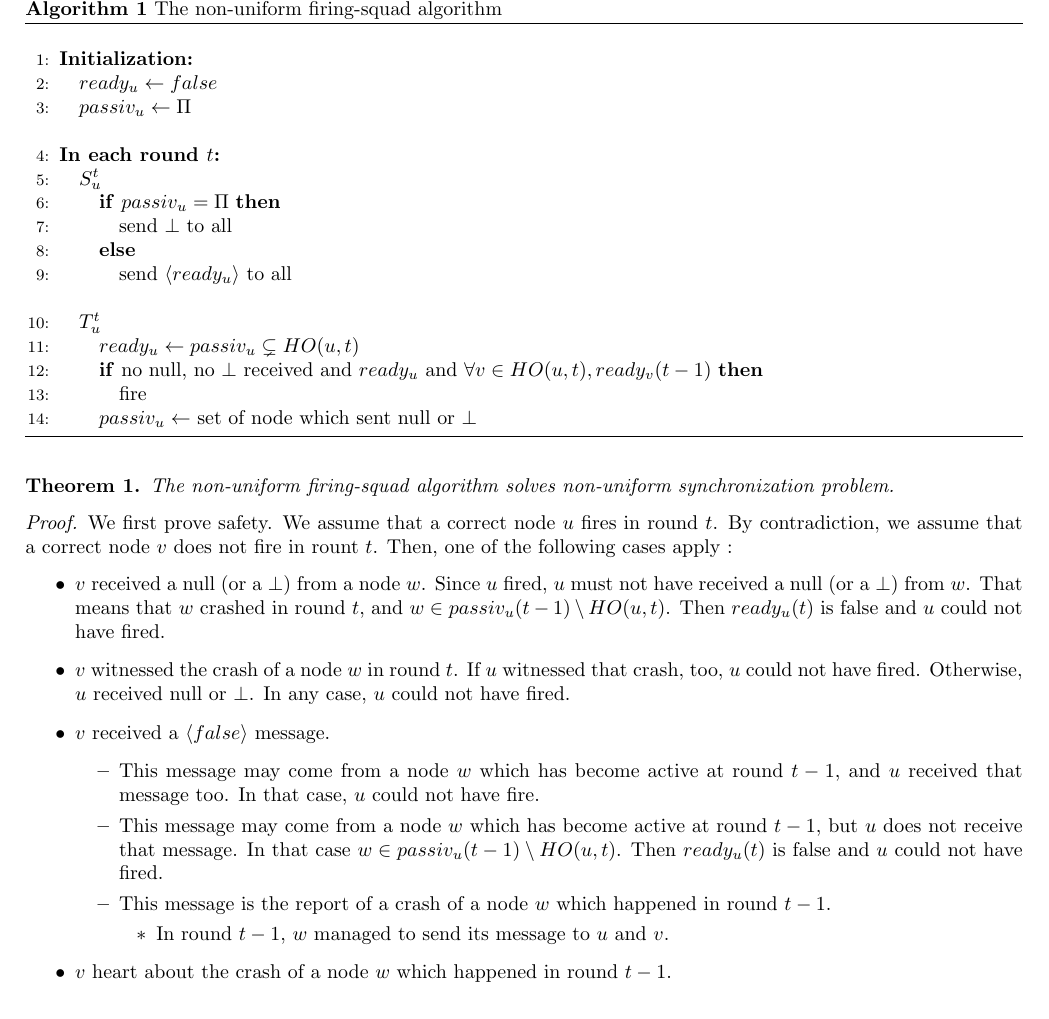
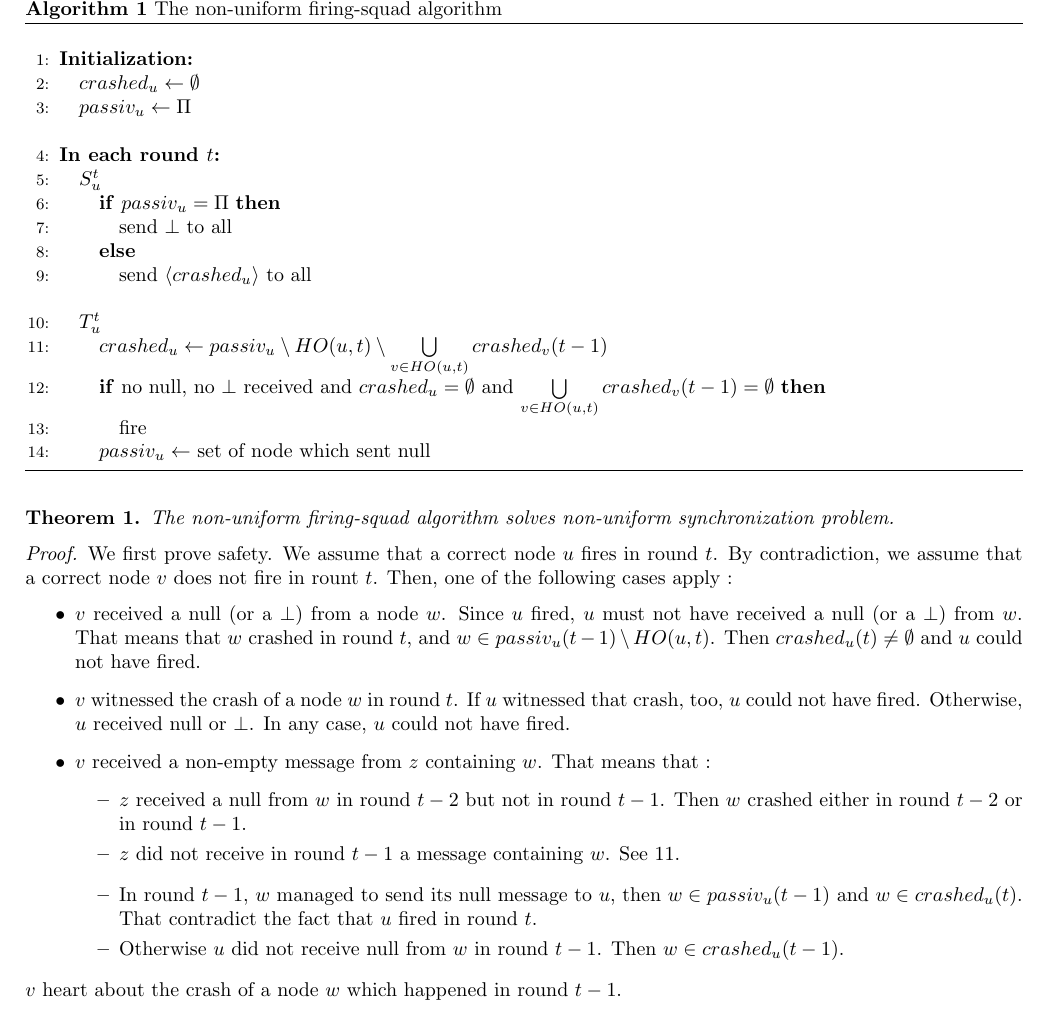
Before and after one commit to louisdm31/asynchroneous_starts_HO_model, a LaTeX document (SynchMod/synchro_naive.tex): part of the page, cut so that both start at the same text. Compiled offline with pdfLaTeX.

Commit message:
autre version

```diff
--- a/SynchMod/synchro_naive.tex
+++ b/SynchMod/synchro_naive.tex
@@ -41,7 +41,7 @@ An incorrect node $u \in \Pi \setminus S$ which crashes in rount $t$ must :
 \begin{distribalgo}[1]
 \BLANK \INDENT{\textbf{Initialization:}}
 	% \STATE $correct_u \leftarrow \Pi$
-	\STATE $ready_u \leftarrow false$
+	\STATE $crashed_u \leftarrow \emptyset$
 	\STATE $passiv_u \leftarrow \Pi$
 
 \ENDINDENT \BLANK
@@ -51,15 +51,15 @@ An incorrect node $u \in \Pi \setminus S$ which crashes in rount $t$ must :
 		\IF{$passiv_u = \Pi$}
 			\STATE send $\bot$ to all
 		\ELSE
-			\STATE send $\langle ready_u \rangle$ to all
+			\STATE send $\langle crashed_u \rangle$ to all
 		\ENDIF
 	\ENDINDENT \BLANK
 	\INDENT{$T_u^t$}
-		\STATE $ready_u \leftarrow passiv_u \subsetneq HO(u, t)$
-		\IF{no null, no $\bot$ received and $ready_u$ and $\forall v \in HO(u, t), ready_v(t-1)$}
+		\STATE $crashed_u \leftarrow passiv_u \setminus HO(u, t) \setminus \bigcup\limits_{v \in HO(u,t)} crashed_v(t-1)$ \label{line:detect}
+		\IF{no null, no $\bot$ received and $crashed_u = \emptyset$ and $\bigcup\limits_{v \in HO(u,t)} crashed_v(t-1) = \emptyset$}
 			\STATE fire
 		\ENDIF
-		\STATE $passiv_u \leftarrow $ set of node which sent null or $\bot$
+		\STATE $passiv_u \leftarrow $ set of node which sent null
 	\ENDINDENT
 \ENDINDENT
 
@@ -78,21 +78,21 @@ An incorrect node $u \in \Pi \setminus S$ which crashes in rount $t$ must :
 	\begin{itemize}
 		\item $v$ received a null (or a $\bot$) from a node $w$.
 			Since $u$ fired, $u$ must not have received a null (or a $\bot$) from $w$. That means that $w$ crashed in round $t$, and $w \in passiv_u(t-1) \setminus HO(u, t)$.
-			Then $ready_u(t)$ is false and $u$ could not have fired.
+			Then $crashed_u(t) \neq \emptyset$ and $u$ could not have fired.
 		\item $v$ witnessed the crash of a node $w$ in round $t$.
 			If $u$ witnessed that crash, too, $u$ could not have fired.
 			Otherwise, $u$ received null or $\bot$.
 			In any case, $u$ could not have fired.
-		\item $v$ received a $\langle false \rangle$ message.
+		\item $v$ received a non-empty message from $z$ containing $w$.
+			That means that :
+			\begin{itemize}
+				\item $z$ received a null from $w$ in round $t-2$ but not in round $t-1$. Then $w$ crashed either in round $t-2$ or in round $t-1$.
+				\item $z$ did not receive in round $t-1$ a message containing $w$. See~\ref{line:detect}.
+			\end{itemize}
 		\begin{itemize}
-			\item This message may come from a node $w$ which has become active at round $t-1$, and $u$ received that message too.
-				In that case, $u$ could not have fire.
-			\item This message may come from a node $w$ which has become active at round $t-1$, but $u$ does not receive that message.
-				In that case $w \in passiv_u(t-1) \setminus HO(u,t)$.
-				Then $ready_u(t)$ is false and $u$ could not have fired.
-			\item This message is the report of a crash of a node $w$ which happened in round $t-1$.
-			\begin{itemize}
-				\item In round $t-1$, $w$ managed to send its message to $u$ and $v$.
+			\item In round $t-1$, $w$ managed to send its null message to $u$, then $w \in passiv_u(t-1)$ and $w \in crashed_u(t)$.
+				That contradict the fact that $u$ fired in round $t$.
+			\item Otherwise $u$ did not receive null from $w$ in round $t-1$. Then $w \in crashed_u(t-1)$.
 
 			\end{itemize}
 		\end{itemize}
```
